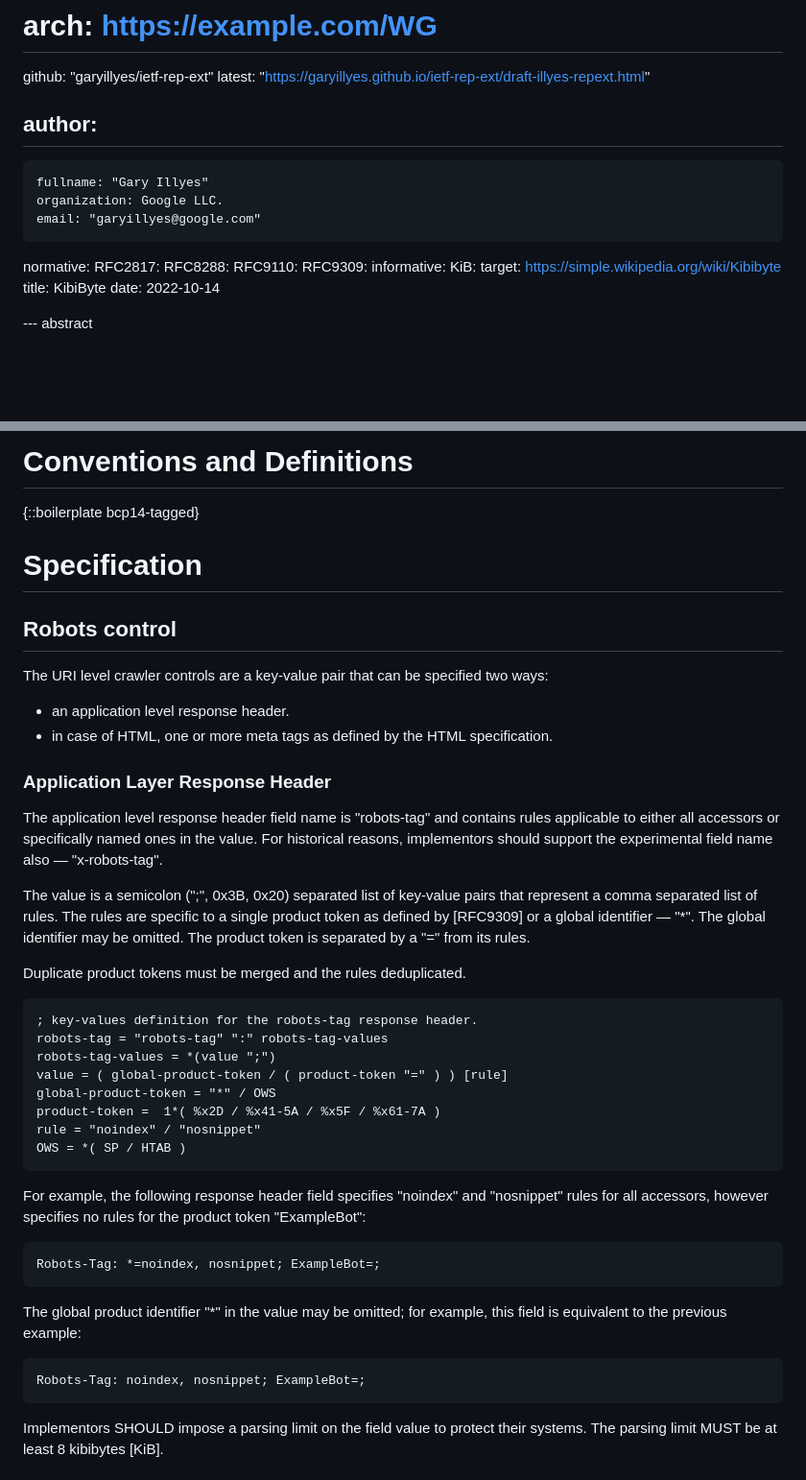
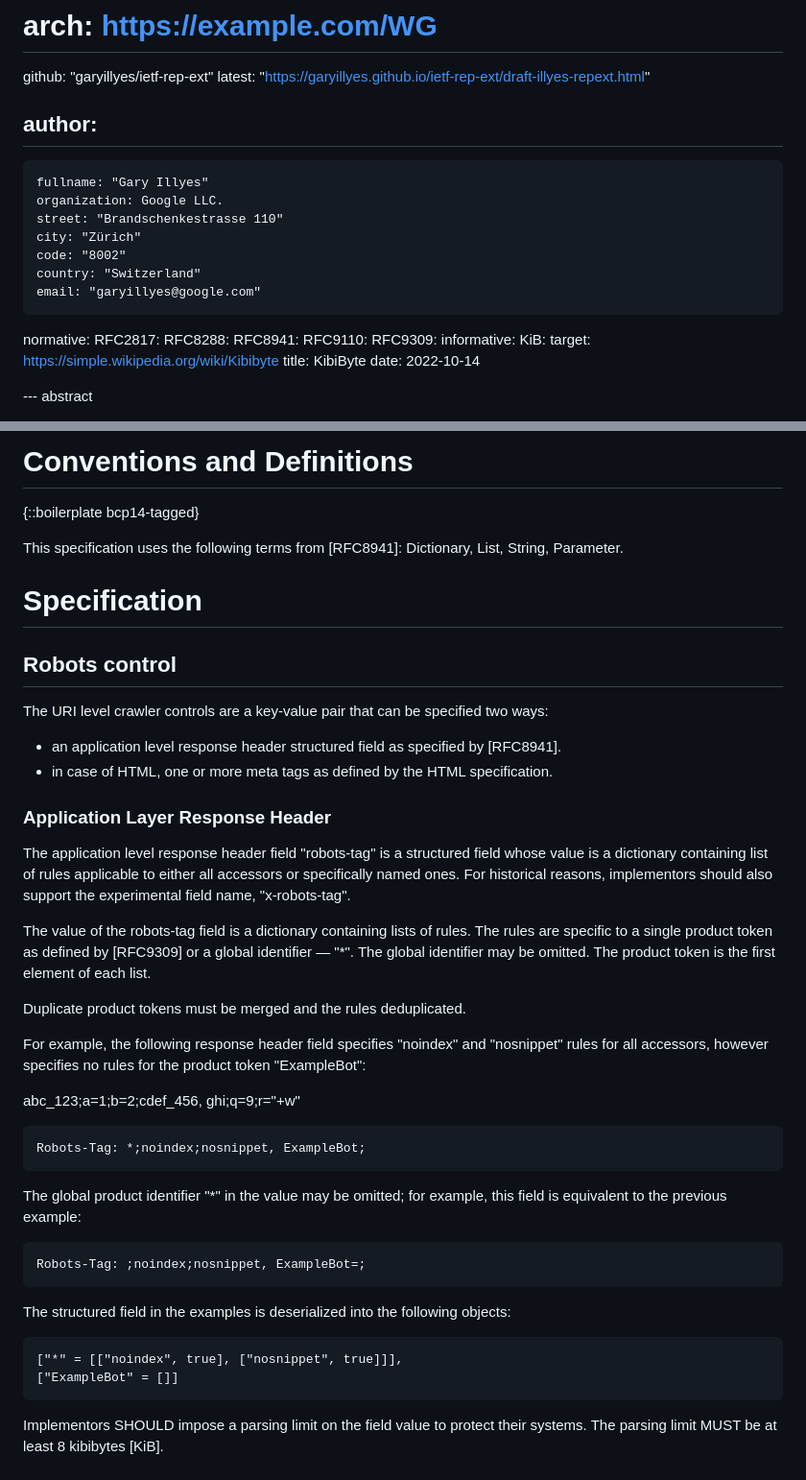
Before and after one commit to garyillyes/ietf-rep-ext, a Markdown page: draft-illyes-repext.md, 2 parts joined by grey strips. Shown at 96% size. Drawn GitHub-style; blank space fills up the shorter version.

```diff
--- a/draft-illyes-repext.md
+++ b/draft-illyes-repext.md
@@ -25,11 +25,15 @@ author:
  -
     fullname: "Gary Illyes"
     organization: Google LLC.
+    street: "Brandschenkestrasse 110"
+    city: "Zürich"
+    code: "8002"
+    country: "Switzerland"
     email: "garyillyes@google.com"
-
 normative:
   RFC2817:
   RFC8288:
+  RFC8941:
   RFC9110:
   RFC9309:
 informative:
@@ -57,44 +61,42 @@ Application developers are requested to honor these tags. The tags are not a for
 
 {::boilerplate bcp14-tagged}
 
+This specification uses the following terms from [RFC8941]: Dictionary, List, String, Parameter.
+
 # Specification
 
 ## Robots control
 
 The URI level crawler controls are a key-value pair that can be specified two ways:
 
-* an application level response header.
+* an application level response header structured field as specified by [RFC8941].
 * in case of HTML, one or more meta tags as defined by the HTML specification.
 
 ### Application Layer Response Header
 
-The application level response header field name is "robots-tag" and contains rules applicable to either all accessors or specifically named ones in the value. For historical reasons, implementors should support the experimental field name also — "x-robots-tag".
+The application level response header field "robots-tag" is a structured field whose value is a dictionary containing list of rules applicable to either all accessors or specifically named ones. For historical reasons, implementors should also support the experimental field name, "x-robots-tag".
 
-The value is a semicolon (";", 0x3B, 0x20) separated list of key-value pairs that represent a comma separated list of rules. The rules are specific to a single product token as defined by [RFC9309] or a global identifier — "*". The global identifier may be omitted. The product token is separated by a "=" from its rules.
+The value of the robots-tag field is a dictionary containing lists of rules. The rules are specific to a single product token as defined by [RFC9309] or a global identifier — "*". The global identifier may be omitted. The product token is the first element of each list.
 
 Duplicate product tokens must be merged and the rules deduplicated.
 
-~~~~~~~~
-; key-values definition for the robots-tag response header.
-robots-tag = "robots-tag" ":" robots-tag-values
-robots-tag-values = *(value ";")
-value = ( global-product-token / ( product-token "=" ) ) [rule]
-global-product-token = "*" / OWS
-product-token =  1*( %x2D / %x41-5A / %x5F / %x61-7A )
-rule = "noindex" / "nosnippet"
-OWS = *( SP / HTAB )
-~~~~~~~~
-
 For example, the following response header field specifies "noindex" and "nosnippet" rules for all accessors, however specifies no rules for the product token "ExampleBot":
 
+abc_123;a=1;b=2;cdef_456, ghi;q=9;r=\"+w\"
 ~~~~~~~~
-Robots-Tag: *=noindex, nosnippet; ExampleBot=;
+Robots-Tag: *;noindex;nosnippet, ExampleBot;
 ~~~~~~~~
 
 The global product identifier "*" in the value may be omitted; for example, this field is equivalent to the previous example:
 
 ~~~~~~~~
-Robots-Tag: noindex, nosnippet; ExampleBot=;
+Robots-Tag: ;noindex;nosnippet, ExampleBot=;
+~~~~~~~~
+
+The structured field in the examples is deserialized into the following objects:
+~~~~~~~~
+["*" = [["noindex", true], ["nosnippet", true]]],
+["ExampleBot" = []]
 ~~~~~~~~
 
 Implementors SHOULD impose a parsing limit on the field value to protect their systems. The parsing limit MUST be at least 8 kibibytes [KiB].
```
